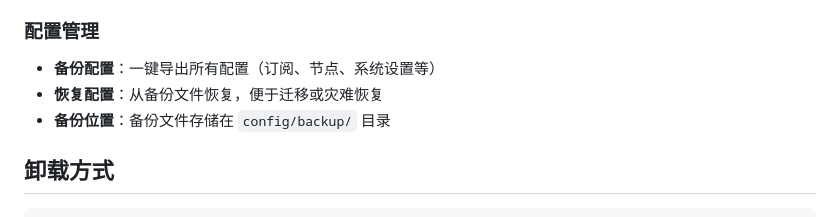
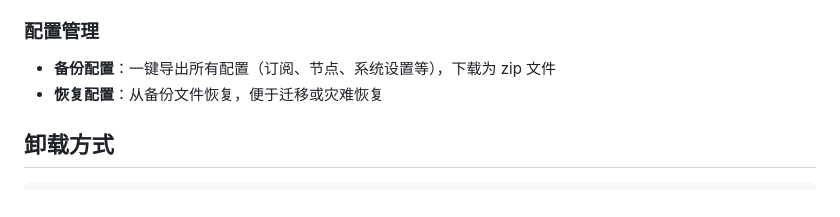
Before and after one commit to twotreesus/V2RayPi, a Markdown page: README.md, the part around the change. Drawn GitHub-style.

Commit message:
Fix backup description: backup is downloaded as zip, not stored locally
Co-Authored-By: Claude Opus 4.6 (1M context) <noreply@anthropic.com>

```diff
--- a/README.md
+++ b/README.md
@@ -243,9 +243,8 @@ sudo systemctl restart v2raypi
 
 ### 配置管理
 
-- **备份配置**：一键导出所有配置（订阅、节点、系统设置等）
+- **备份配置**：一键导出所有配置（订阅、节点、系统设置等），下载为 zip 文件
 - **恢复配置**：从备份文件恢复，便于迁移或灾难恢复
-- **备份位置**：备份文件存储在 `config/backup/` 目录
 
 ## 卸载方式
 
```
